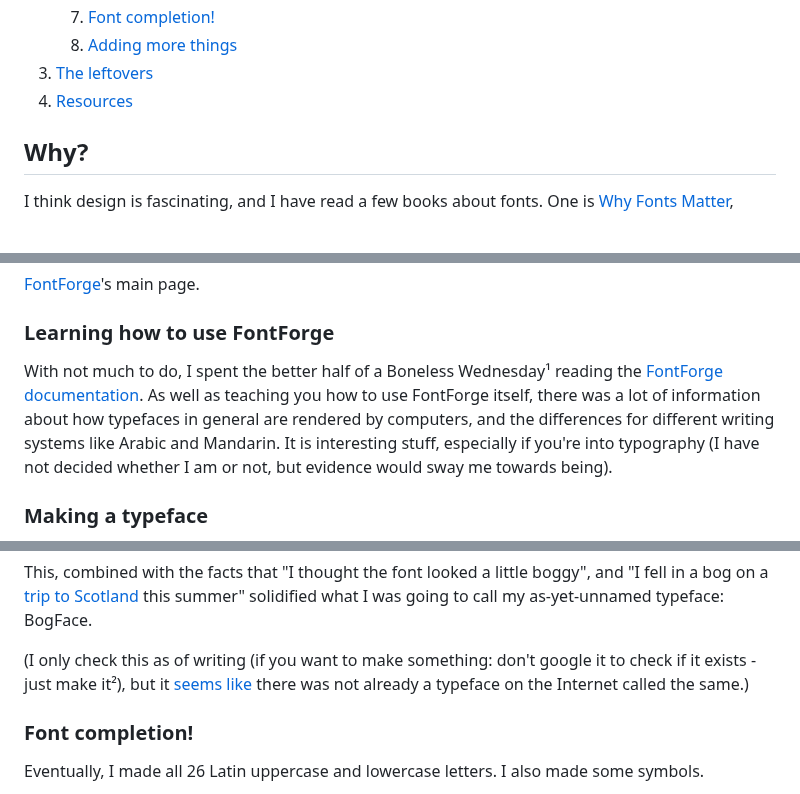
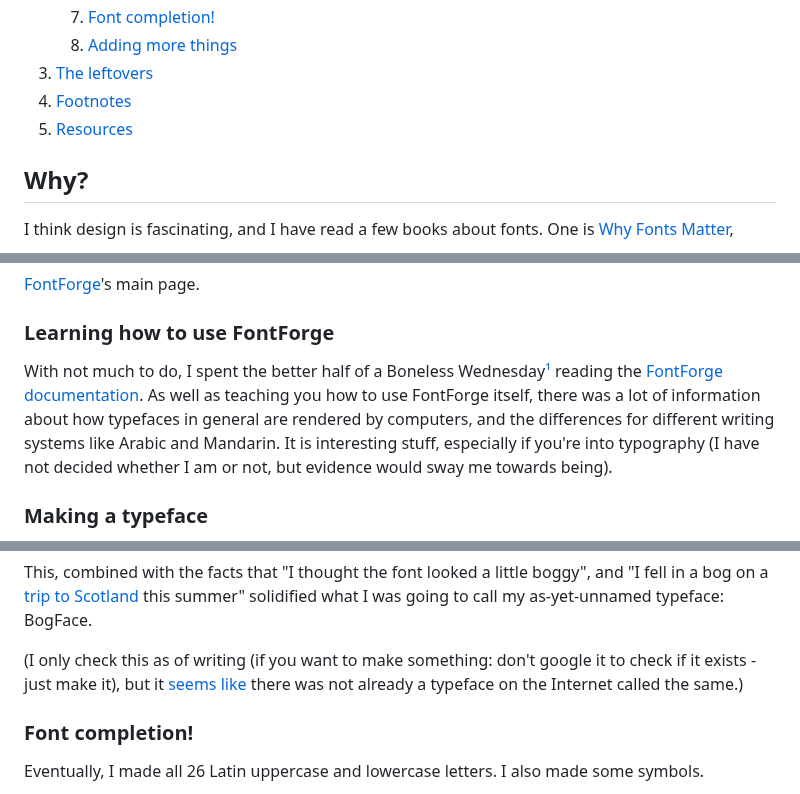
Before and after one commit to alifeee/blogtest, a Markdown page: making-bogface/making-bogface.md, 3 parts joined by grey strips. Drawn GitHub-style.

Commit message:
add footnotes

```diff
--- a/making-bogface/making-bogface.md
+++ b/making-bogface/making-bogface.md
@@ -25,7 +25,8 @@ BogFace, available for download [NOW](https://alifeee.co.uk/fonts)!
    7. [Font completion!](#font-completion)
    8. [Adding more things](#adding-more-things)
 3. [The leftovers](#the-leftovers)
-4. [Resources](#resources)
+4. [Footnotes](#footnotes)
+5. [Resources](#resources)
 
 ## Why?
 
@@ -99,7 +100,7 @@ However, I googled around (using my all-too-common method of prepending the phra
 
 ### Learning how to use FontForge
 
-With not much to do, I spent the better half of a Boneless Wednesday¹ reading the [FontForge documentation](https://fontforge.org/en-US/documentation/). As well as teaching you how to use FontForge itself, there was a lot of information about how typefaces in general are rendered by computers, and the differences for different writing systems like Arabic and Mandarin. It is interesting stuff, especially if you're into typography (I have not decided whether I am or not, but evidence would sway me towards being).
+With not much to do, I spent the better half of a Boneless Wednesday[¹](#footnotes) reading the [FontForge documentation](https://fontforge.org/en-US/documentation/). As well as teaching you how to use FontForge itself, there was a lot of information about how typefaces in general are rendered by computers, and the differences for different writing systems like Arabic and Mandarin. It is interesting stuff, especially if you're into typography (I have not decided whether I am or not, but evidence would sway me towards being).
 
 ### Making a typeface
 
@@ -198,7 +199,7 @@ bog.
 
 This, combined with the facts that "I thought the font looked a little boggy", and "I fell in a bog on a [trip to Scotland](https://alifeee.co.uk/scotland-trip/) this summer" solidified what I was going to call my as-yet-unnamed typeface: <span class="BogFace">BogFace</span>.
 
-(I only check this as of writing (if you want to make something: don't google it to check if it exists - just make it²), but it [seems like](https://www.google.com/search?q=%22bogface%22+font) there was not already a typeface on the Internet called the same.)
+(I only check this as of writing (if you want to make something: don't google it to check if it exists - just make it), but it [seems like](https://www.google.com/search?q=%22bogface%22+font) there was not already a typeface on the Internet called the same.)
 
 ### Font completion!
 
```
Also changed, not shown: other parts of making-bogface/making-bogface.md (+4 -0 lines).
